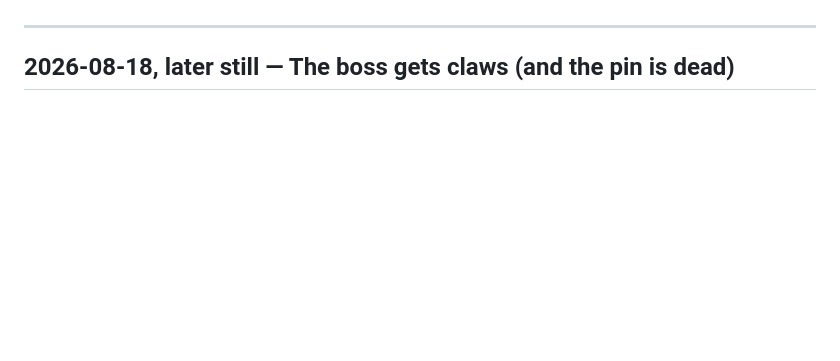
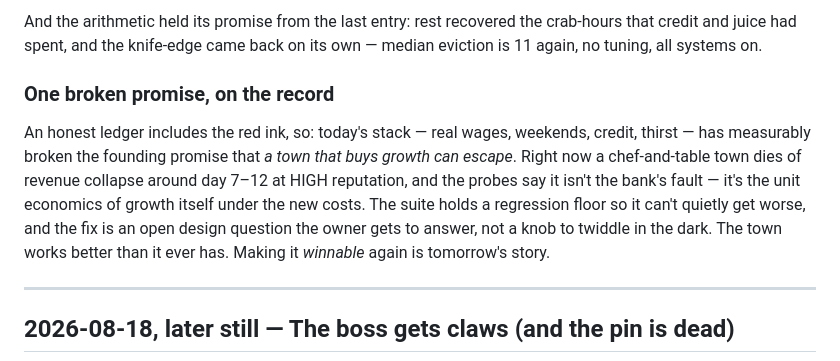
Before and after one commit to groblegark/crab-shack-3, a Markdown page: DEVLOG.md, the part around one of its changes. Drawn GitHub-style; blank space fills up the shorter version.

Commit message:
Devlog: sleep, Saturdays, and one broken promise

```diff
--- a/DEVLOG.md
+++ b/DEVLOG.md
@@ -8,3 +49,18 @@ Play it: **[groblegark.github.io/crab-shack-3](https://groblegark.github.io/crab
+And the arithmetic held its promise from the last entry: rest recovered
+the crab-hours that credit and juice had spent, and the knife-edge came
+back on its own — median eviction is 11 again, no tuning, all systems on.
+
+### One broken promise, on the record
+
+An honest ledger includes the red ink, so: today's stack — real wages,
+weekends, credit, thirst — has measurably broken the founding promise
+that *a town that buys growth can escape*. Right now a chef-and-table
+town dies of revenue collapse around day 7–12 at HIGH reputation, and
+the probes say it isn't the bank's fault — it's the unit economics of
+growth itself under the new costs. The suite holds a regression floor so
+it can't quietly get worse, and the fix is an open design question the
+owner gets to answer, not a knob to twiddle in the dark. The town works
+better than it ever has. Making it *winnable* again is tomorrow's story.
 
 ---
 
```
Also changed, not shown: other parts of DEVLOG.md (+41 -0 lines), devlog/img/2026-08-18-day-off.png (added), devlog/img/2026-08-18-dead-on-my-feet.png (added).
